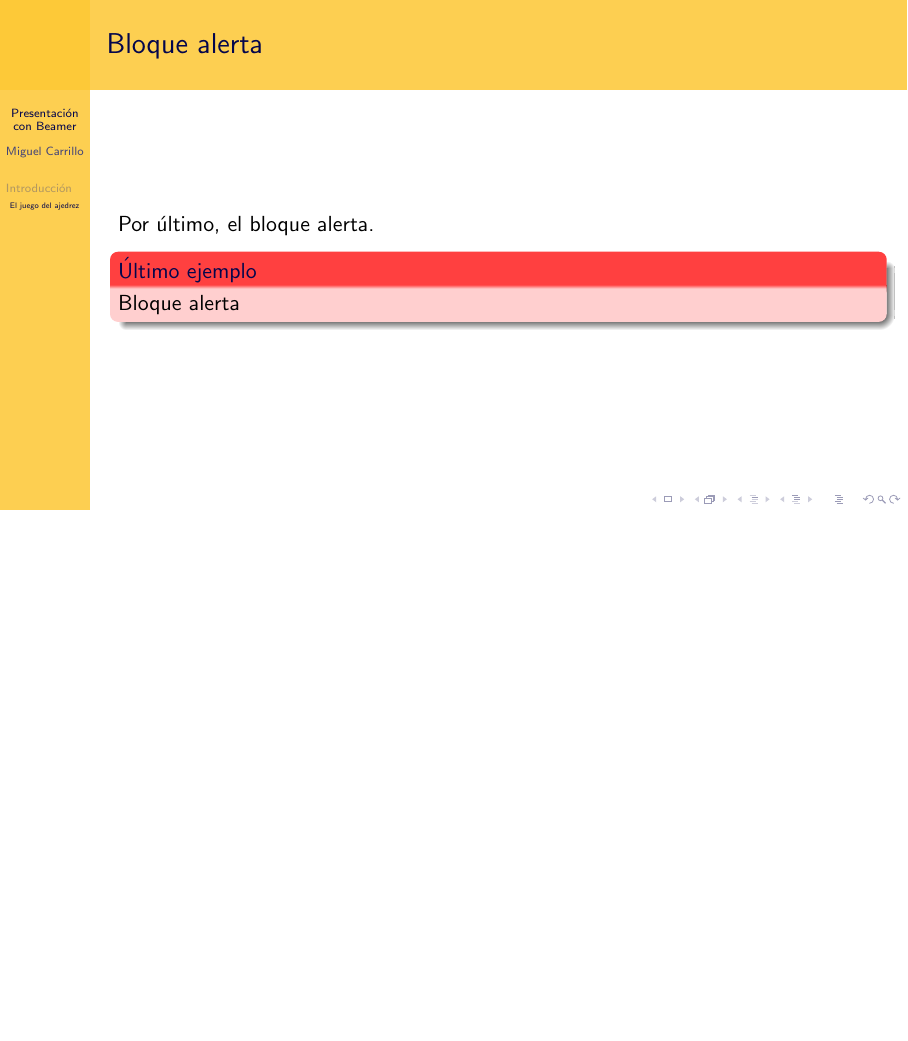
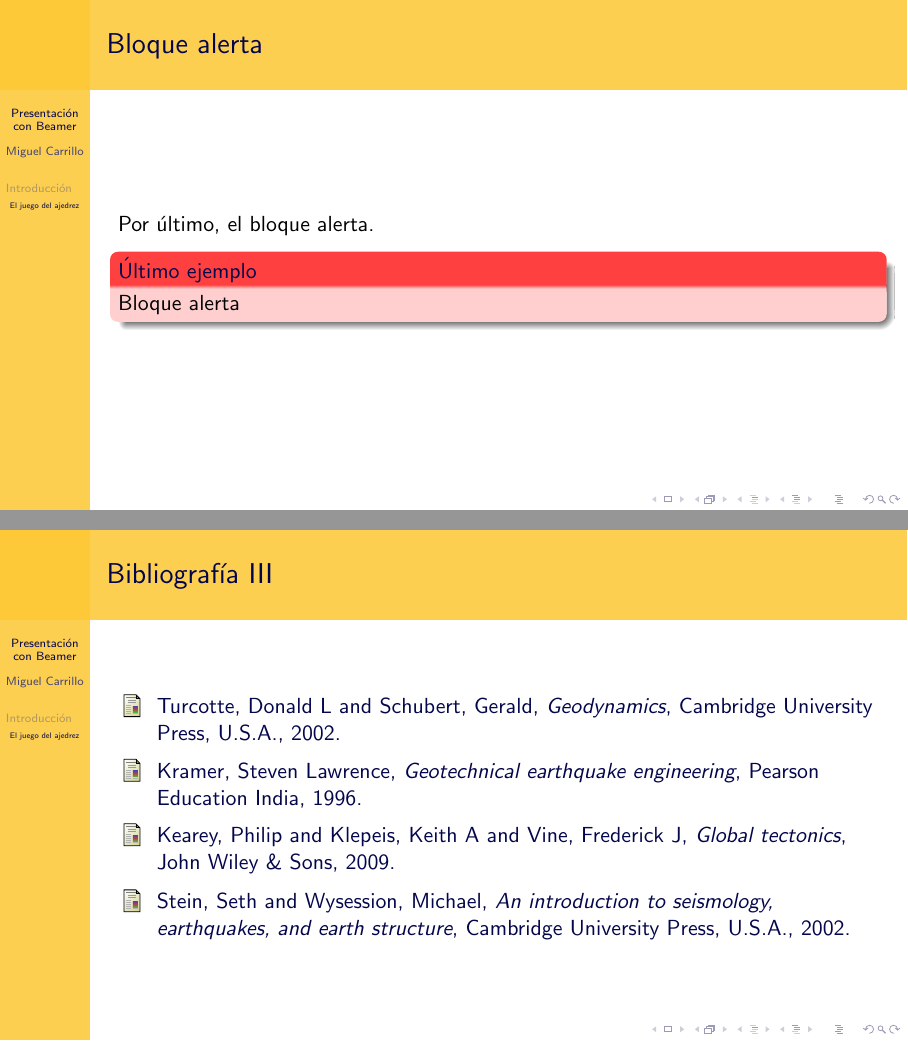
Before and after one commit to mike1502/Presentaciones_Beamer_THC_2025_1, LaTeX slides (Ajedrez.tex): page 8 of 8 before the commit and pages 8 and 11 of 11 after it, the two joined at a grey line, the shorter picture padded with empty space. Compiled offline with pdfLaTeX.

Commit message:
main
edit

```diff
--- a/Ajedrez.tex
+++ b/Ajedrez.tex
@@ -72,4 +74,52 @@ Las piezas del ajedrez son:
 \end{frame}
 
 
+%\cite{iwaniszewski2009astronomia}
+
+\begin{frame}[allowframebreaks]{Bibliografía}
+
+\begin{thebibliography}{20}
+
+\bibitem{1} Turcotte, Donald L and Schubert, Gerald, \textit{Geodynamics}, Cambridge University Press, U.S.A., 2002.
+      %\newblock
+
+\bibitem{2} Kramer, Steven Lawrence, \textit{Geotechnical earthquake engineering}, Pearson Education India, 1996.
+
+
+\bibitem{3} Kearey, Philip and Klepeis, Keith A and Vine, Frederick J, \textit{Global tectonics}, John Wiley \& Sons, 2009.
+
+\bibitem{4} Stein, Seth and Wysession, Michael, \textit{An introduction to seismology, earthquakes, and earth structure}, Cambridge University Press, U.S.A., 2002.
+
+\bibitem{1} Turcotte, Donald L and Schubert, Gerald, \textit{Geodynamics}, Cambridge University Press, U.S.A., 2002.
+      %\newblock
+
+\bibitem{2} Kramer, Steven Lawrence, \textit{Geotechnical earthquake engineering}, Pearson Education India, 1996.
+
+
+\bibitem{3} Kearey, Philip and Klepeis, Keith A and Vine, Frederick J, \textit{Global tectonics}, John Wiley \& Sons, 2009.
+
+\bibitem{4} Stein, Seth and Wysession, Michael, \textit{An introduction to seismology, earthquakes, and earth structure}, Cambridge University Press, U.S.A., 2002.
+
+\bibitem{1} Turcotte, Donald L and Schubert, Gerald, \textit{Geodynamics}, Cambridge University Press, U.S.A., 2002.
+      %\newblock
+
+\bibitem{2} Kramer, Steven Lawrence, \textit{Geotechnical earthquake engineering}, Pearson Education India, 1996.
+
+
+\bibitem{3} Kearey, Philip and Klepeis, Keith A and Vine, Frederick J, \textit{Global tectonics}, John Wiley \& Sons, 2009.
+
+\bibitem{4} Stein, Seth and Wysession, Michael, \textit{An introduction to seismology, earthquakes, and earth structure}, Cambridge University Press, U.S.A., 2002.
+
+\bibitem{1} Turcotte, Donald L and Schubert, Gerald, \textit{Geodynamics}, Cambridge University Press, U.S.A., 2002.
+      %\newblock
+
+\bibitem{2} Kramer, Steven Lawrence, \textit{Geotechnical earthquake engineering}, Pearson Education India, 1996.
+
+
+\bibitem{3} Kearey, Philip and Klepeis, Keith A and Vine, Frederick J, \textit{Global tectonics}, John Wiley \& Sons, 2009.
+
+\bibitem{4} Stein, Seth and Wysession, Michael, \textit{An introduction to seismology, earthquakes, and earth structure}, Cambridge University Press, U.S.A., 2002.
+
+\end{thebibliography}
+\end{frame}
 \end{document}
```
Also changed, not shown: referencias.bib (added, +10 -0 lines), Ajedrez.bbl (added), Ajedrez.pdf, Ajedrez.tex (2 more changed lines), 7 other files.
